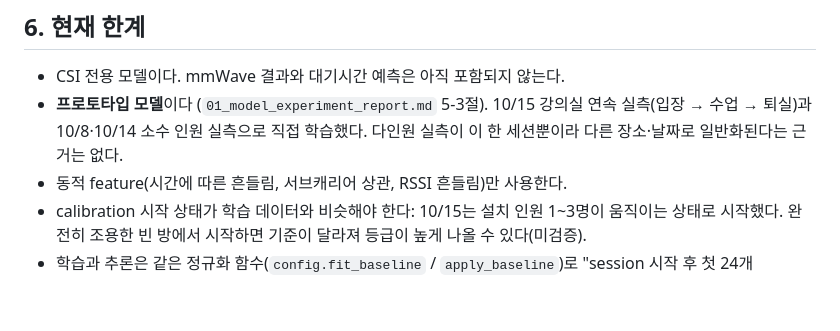
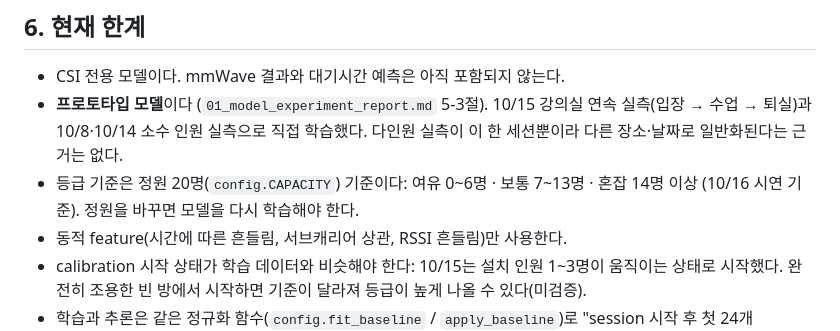
Before and after one commit to 2026-KICS-team-AIguya/KICS_AIguya, a Markdown page: ai/docs/02_inference_interface.md, the part around the change. Drawn GitHub-style; blank space fills up the shorter version.

```diff
--- a/ai/docs/02_inference_interface.md
+++ b/ai/docs/02_inference_interface.md
@@ -87,6 +87,8 @@ CSI 신호처리가 5초마다 만드는 dict 하나. README 5절 규격 그대
 - CSI 전용 모델이다. mmWave 결과와 대기시간 예측은 아직 포함되지 않는다.
 - **프로토타입 모델**이다 (`01_model_experiment_report.md` 5-3절). 10/15 강의실 연속 실측(입장 → 수업 → 퇴실)과
   10/8·10/14 소수 인원 실측으로 직접 학습했다. 다인원 실측이 이 한 세션뿐이라 다른 장소·날짜로 일반화된다는 근거는 없다.
+- 등급 기준은 정원 20명(`config.CAPACITY`) 기준이다: 여유 0~6명 · 보통 7~13명 · 혼잡 14명 이상 (10/16 시연 기준).
+  정원을 바꾸면 모델을 다시 학습해야 한다.
 - 동적 feature(시간에 따른 흔들림, 서브캐리어 상관, RSSI 흔들림)만 사용한다.
 - calibration 시작 상태가 학습 데이터와 비슷해야 한다: 10/15는 설치 인원 1~3명이 움직이는 상태로 시작했다.
   완전히 조용한 빈 방에서 시작하면 기준이 달라져 등급이 높게 나올 수 있다(미검증).
```
Also changed, not shown: ai/docs/01_model_experiment_report.md (+20 -0 lines).
